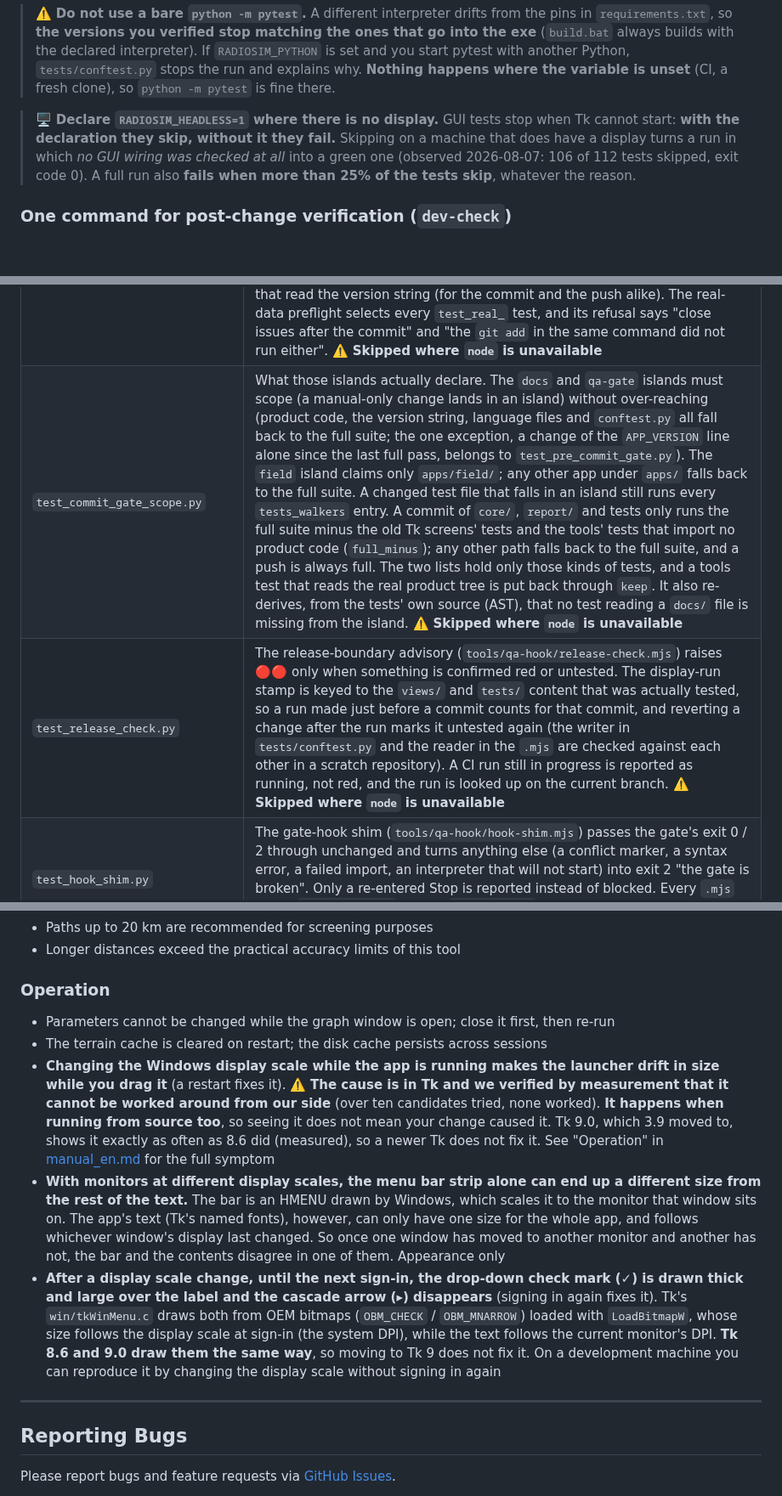
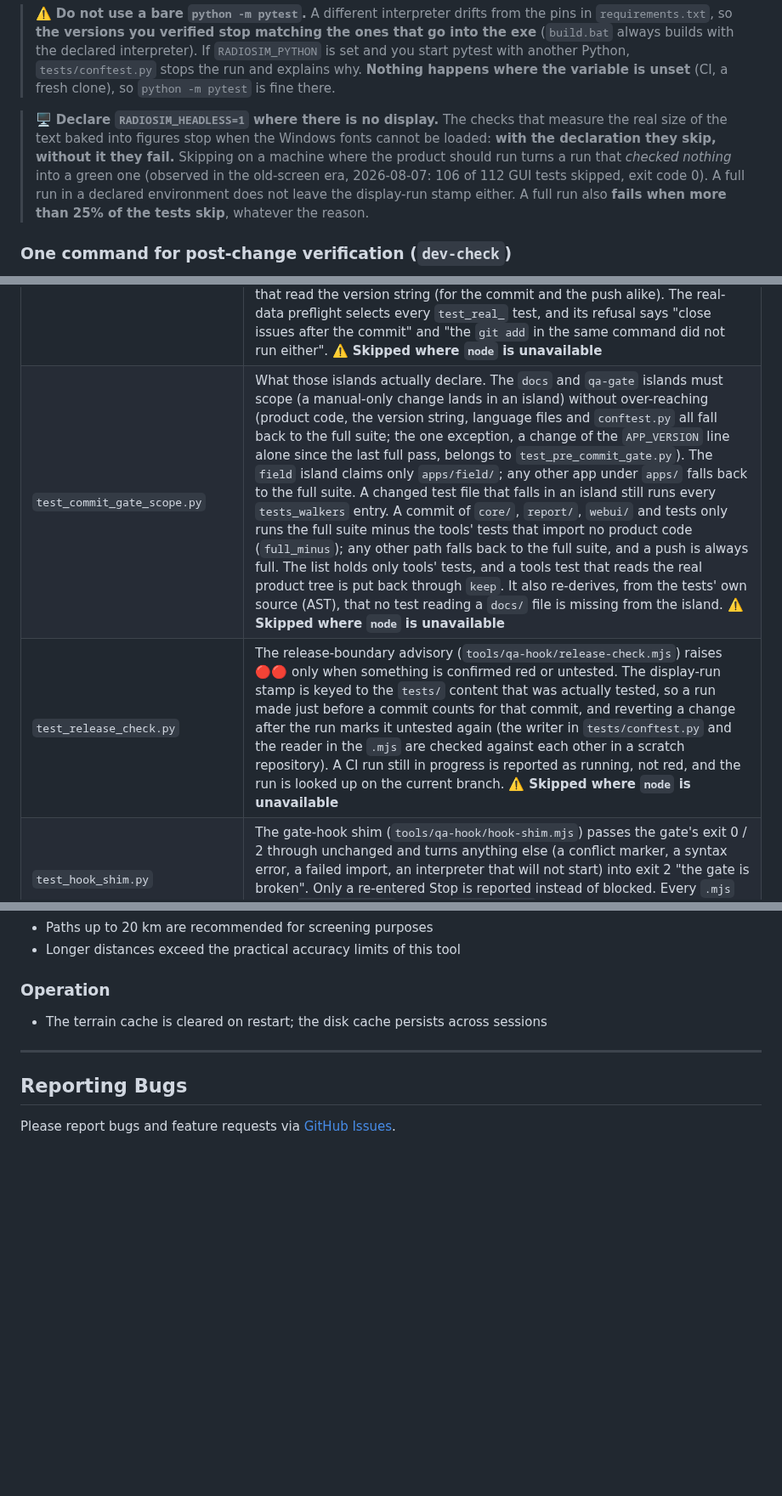
Before and after one commit to kumahide/radiosim, a Markdown page: docs/developer_en.md, 3 parts joined by grey strips. Shown at 85% size. Rendered like a GitHub page; blank space fills up the shorter version.

Commit message:
docs: 開発者ガイド英語版の既知の制限とテストの表から旧画面を外す（Link 1.0 ステージ11f の b）
日本語版 818c180 と同じ直しを英語版へ。
- 既知の制限の「Operation」から、グラフウィンドウの 1 行と旧画面（Tk）の 3 行を消した
- アーキテクチャ図の alt を Link と webui/ へ
- 表示のない環境の段落を、図に焼く字の書体・表示依存の刻印へ
- テストの表＝test_smoke・test_commit_gate_scope（full_minus）・test_release_check
これで「(removed in 4.0)」は 0。開発者ガイドは日英とも済み。

Co-Authored-By: Claude Opus 5.5 <noreply@anthropic.com>
Claude-Session: https://claude.ai/code/session_01U6yfAHD6D5FWqMpfaoXYSN

```diff
--- a/docs/developer_en.md
+++ b/docs/developer_en.md
@@ -1089,12 +1089,14 @@ Launching with a different interpreter logs a warning (to the log file and stder
 > Python, `tests/conftest.py` stops the run and explains why. **Nothing happens
 > where the variable is unset** (CI, a fresh clone), so `python -m pytest` is fine there.
 
-> 🖥 **Declare `RADIOSIM_HEADLESS=1` where there is no display.** GUI tests stop
-> when Tk cannot start: **with the declaration they skip, without it they fail.**
-> Skipping on a machine that does have a display turns a run in which *no GUI
-> wiring was checked at all* into a green one (observed 2026-08-07: 106 of 112
-> tests skipped, exit code 0). A full run also **fails when more than 25% of the
-> tests skip**, whatever the reason.
+> 🖥 **Declare `RADIOSIM_HEADLESS=1` where there is no display.** The checks that
+> measure the real size of the text baked into figures stop when the Windows fonts
+> cannot be loaded: **with the declaration they skip, without it they fail.**
+> Skipping on a machine where the product should run turns a run that *checked
+> nothing* into a green one (observed in the old-screen era, 2026-08-07: 106 of 112
+> GUI tests skipped, exit code 0). A full run in a declared environment does not
+> leave the display-run stamp either. A full run also **fails when more than 25%
+> of the tests skip**, whatever the reason.
 
 ### One command for post-change verification (`dev-check`)
 
@@ -1236,8 +1238,8 @@ therefore live in `qa_fixtures/` and are deployed after the build**.
 | `test_autorun_tool.py` | Session relay (`tools/autorun/relay.ps1`), which reads the handoff note the previous session wrote and starts the next interactive session. Pins what we claim about it: the prompt is read from a file with only three slots, the session runs as a background interactive session that never skips hooks or permission prompts, the environment for the budget hook is passed both at launch and through the settings, and a handoff note with an incomplete header stops the relay before anything starts. Only the `-DryRun` plan is inspected (neither git nor claude is touched). ⚠️ **Skipped where `pwsh` is missing** |
 | `test_qa_gate_cache.py`  | QA gate rerun-suppression cache (`tools/qa-hook/pytest-cache.mjs`): the key must track working-tree *content*, so any real change re-runs the suite and an unchanged tree does not. ⚠️ **Skipped where `node` is unavailable** (the target itself has been tracked since 2026-08-12) |
 | `test_pre_commit_gate.py` | The commit-island decision in the pre-commit gate (`tools/qa-hook/pre-commit-gate.mjs`): one path outside the island falls back to the full suite, a rename counts its source path too, an empty change set is full, and no repo-wide scanner is missing from an island's test list. A change of the `APP_VERSION` line alone, on top of the last full pass, is proven by the tests that read the version string (for the commit and the push alike). The real-data preflight selects every `test_real_` test, and its refusal says "close issues after the commit" and "the `git add` in the same command did not run either". ⚠️ **Skipped where `node` is unavailable** |
-| `test_commit_gate_scope.py` | What those islands actually declare. The `docs` and `qa-gate` islands must scope (a manual-only change lands in an island) without over-reaching (product code, the version string, language files and `conftest.py` all fall back to the full suite; the one exception, a change of the `APP_VERSION` line alone since the last full pass, belongs to `test_pre_commit_gate.py`). The `field` island claims only `apps/field/`; any other app under `apps/` falls back to the full suite. A changed test file that falls in an island still runs every `tests_walkers` entry. A commit of `core/`, `report/` and tests only runs the full suite minus the old Tk screens' tests and the tools' tests that import no product code (`full_minus`); any other path falls back to the full suite, and a push is always full. The two lists hold only those kinds of tests, and a tools test that reads the real product tree is put back through `keep`. It also re-derives, from the tests' own source (AST), that no test reading a `docs/` file is missing from the island. ⚠️ **Skipped where `node` is unavailable** |
-| `test_release_check.py` | The release-boundary advisory (`tools/qa-hook/release-check.mjs`) raises 🔴🔴 only when something is confirmed red or untested. The display-run stamp is keyed to the `views/` and `tests/` content that was actually tested, so a run made just before a commit counts for that commit, and reverting a change after the run marks it untested again (the writer in `tests/conftest.py` and the reader in the `.mjs` are checked against each other in a scratch repository). A CI run still in progress is reported as running, not red, and the run is looked up on the current branch. ⚠️ **Skipped where `node` is unavailable** |
+| `test_commit_gate_scope.py` | What those islands actually declare. The `docs` and `qa-gate` islands must scope (a manual-only change lands in an island) without over-reaching (product code, the version string, language files and `conftest.py` all fall back to the full suite; the one exception, a change of the `APP_VERSION` line alone since the last full pass, belongs to `test_pre_commit_gate.py`). The `field` island claims only `apps/field/`; any other app under `apps/` falls back to the full suite. A changed test file that falls in an island still runs every `tests_walkers` entry. A commit of `core/`, `report/`, `webui/` and tests only runs the full suite minus the tools' tests that import no product code (`full_minus`); any other path falls back to the full suite, and a push is always full. The list holds only tools' tests, and a tools test that reads the real product tree is put back through `keep`. It also re-derives, from the tests' own source (AST), that no test reading a `docs/` file is missing from the island. ⚠️ **Skipped where `node` is unavailable** |
+| `test_release_check.py` | The release-boundary advisory (`tools/qa-hook/release-check.mjs`) raises 🔴🔴 only when something is confirmed red or untested. The display-run stamp is keyed to the `tests/` content that was actually tested, so a run made just before a commit counts for that commit, and reverting a change after the run marks it untested again (the writer in `tests/conftest.py` and the reader in the `.mjs` are checked against each other in a scratch repository). A CI run still in progress is reported as running, not red, and the run is looked up on the current branch. ⚠️ **Skipped where `node` is unavailable** |
 | `test_hook_shim.py` | The gate-hook shim (`tools/qa-hook/hook-shim.mjs`) passes the gate's exit 0 / 2 through unchanged and turns anything else (a conflict marker, a syntax error, a failed import, an interpreter that will not start) into exit 2 "the gate is broken". Only a re-entered Stop is reported instead of blocked. Every `.mjs` under `tools/qa-hook/` passes `node --check`. Locally, every blocking hook is wired through the shim. ⚠️ **Skipped where `node` is unavailable** |
 
 ### Independent review (showing the diff to an outside reviewer)
@@ -1284,11 +1286,7 @@ Green gates are a necessary condition, not a sufficient one. **Whoever wrote the
 
 ### Operation
 
-- Parameters cannot be changed while the graph window is open; close it first, then re-run
 - The terrain cache is cleared on restart; the disk cache persists across sessions
-- **Changing the Windows display scale while the app is running makes the launcher drift in size while you drag it** (a restart fixes it). ⚠️ **The cause is in Tk and we verified by measurement that it cannot be worked around from our side** (over ten candidates tried, none worked). **It happens when running from source too**, so seeing it does not mean your change caused it. Tk 9.0, which 3.9 moved to, shows it exactly as often as 8.6 did (measured), so a newer Tk does not fix it. See "Operation" in [manual_en.md](manual_en.md) for the full symptom
-- **With monitors at different display scales, the menu bar strip alone can end up a different size from the rest of the text.** The bar is an HMENU drawn by Windows, which scales it to the monitor that window sits on. The app's text (Tk's named fonts), however, can only have one size for the whole app, and follows whichever window's display last changed. So once one window has moved to another monitor and another has not, the bar and the contents disagree in one of them. Appearance only
-- **After a display scale change, until the next sign-in, the drop-down check mark (✓) is drawn thick and large over the label and the cascade arrow (▸) disappears** (signing in again fixes it). Tk's `win/tkWinMenu.c` draws both from OEM bitmaps (`OBM_CHECK` / `OBM_MNARROW`) loaded with `LoadBitmapW`, whose size follows the display scale at sign-in (the system DPI), while the text follows the current monitor's DPI. **Tk 8.6 and 9.0 draw them the same way**, so moving to Tk 9 does not fix it. On a development machine you can reproduce it by changing the display scale without signing in again
 
 ---
 
```
Also changed, not shown: other parts of docs/developer_en.md (+2 -2 lines).
